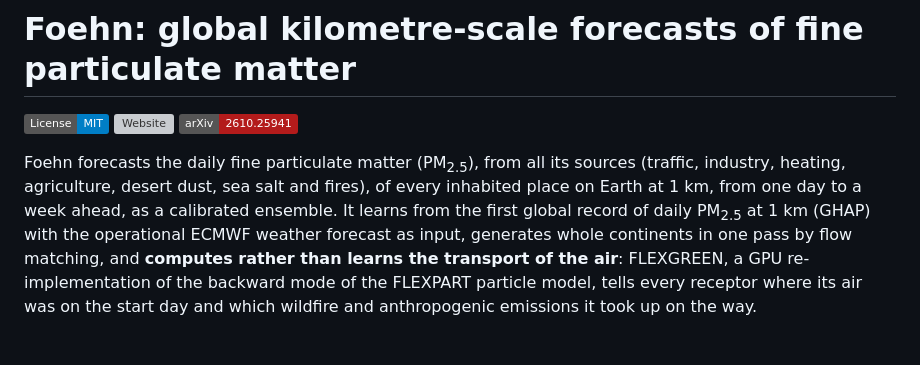
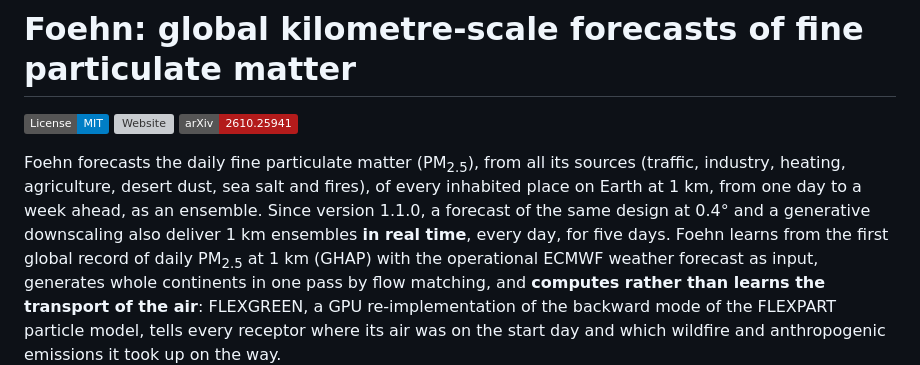
Before and after one commit to AmmarKheder/Foehn, a Markdown page: README.md, the part around one of its changes. Rendered like a GitHub page; badges without logos; grey boxes are pictures that could not be loaded.

```diff
--- a/README.md
+++ b/README.md
@@ -22,7 +22,8 @@
 
 Foehn forecasts the daily fine particulate matter (PM<sub>2.5</sub>), from all its sources (traffic, industry, heating,
 agriculture, desert dust, sea salt and fires), of every inhabited place on Earth at 1 km, from one day to
-a week ahead, as a calibrated ensemble. It learns from the first global record of daily PM<sub>2.5</sub> at 1 km (GHAP) with
+a week ahead, as an ensemble. Since version 1.1.0, a forecast of the same design at 0.4° and a generative downscaling also
+deliver 1 km ensembles **in real time**, every day, for five days. Foehn learns from the first global record of daily PM<sub>2.5</sub> at 1 km (GHAP) with
 the operational ECMWF weather forecast as input, generates whole continents in one pass by flow matching, and **computes rather
 than learns the transport of the air**: FLEXGREEN, a GPU re-implementation of the backward mode of the FLEXPART particle model,
 tells every receptor where its air was on the start day and which wildfire and anthropogenic emissions it took up on the way.
```
Also changed, not shown: other parts of README.md (+22 -6 lines), docs/figures/web/fig_realtime_monitors.png (added).
